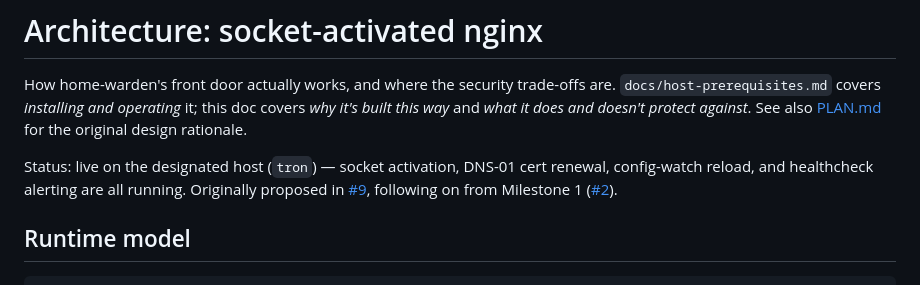
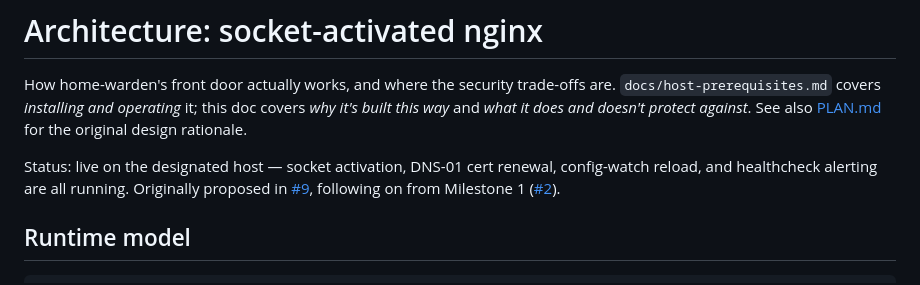
Before and after one commit to the-hcma/home-warden, a Markdown page: docs/architecture-socket-activation.md, the part around the change. Drawn GitHub-style.

```diff
--- a/docs/architecture-socket-activation.md
+++ b/docs/architecture-socket-activation.md
@@ -5,7 +5,7 @@ are. `docs/host-prerequisites.md` covers *installing and operating* it; this
 doc covers *why it's built this way* and *what it does and doesn't protect
 against*. See also [PLAN.md](../PLAN.md) for the original design rationale.
 
-Status: live on the designated host (`tron`) — socket activation, DNS-01 cert
+Status: live on the designated host — socket activation, DNS-01 cert
 renewal, config-watch reload, and healthcheck alerting are all running.
 Originally proposed in [#9](https://github.com/the-hcma/home-warden/issues/9),
 following on from Milestone 1 ([#2](https://github.com/the-hcma/home-warden/issues/2)).
```
Also changed, not shown: PLAN.md (+1 -1 lines).
